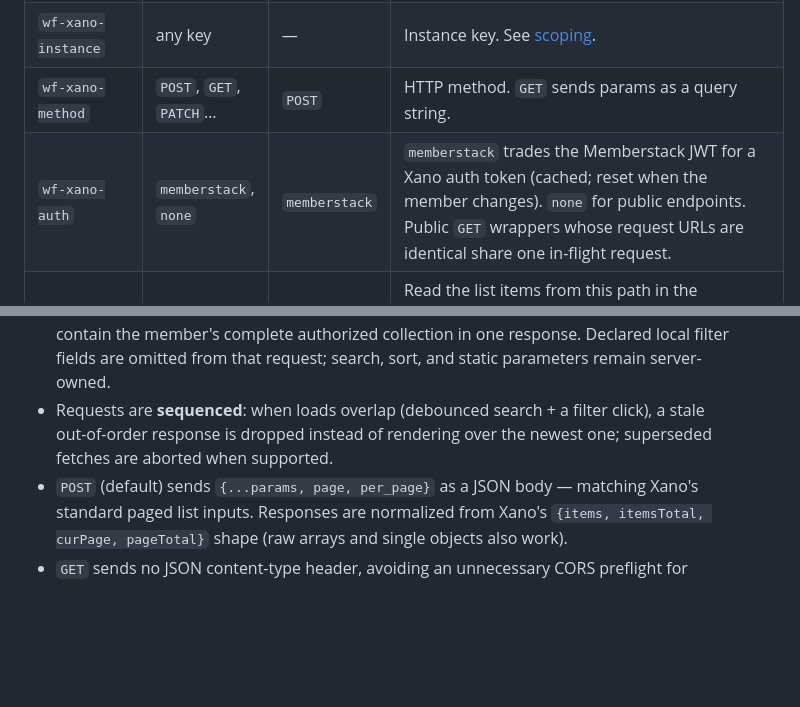
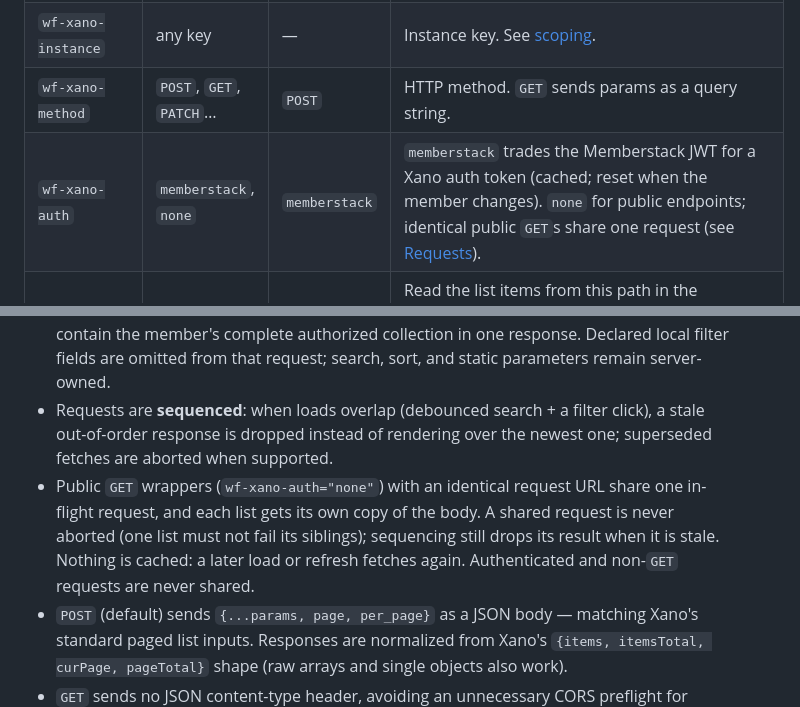
Before and after one commit to the-starters/wf-xano, a Markdown page: docs/attributes.md, 2 parts joined by grey strips. Drawn GitHub-style; blank space fills up the shorter version.

Commit message:
no-mistakes(document): Document shared public GET request behavior and items-path

```diff
--- a/docs/attributes.md
+++ b/docs/attributes.md
@@ -344,7 +344,7 @@ Add these to the elements above to tune behavior.
 | `wf-xano-source` | `group:path` or full URL | — (required) | Xano endpoint. `opp30:brand/opportunities/list` → `{xanoBase}/api:opp30/brand/opportunities/list`. |
 | `wf-xano-instance` | any key | — | Instance key. See [scoping](#scoping--instance-keys). |
 | `wf-xano-method` | `POST`, `GET`, `PATCH`… | `POST` | HTTP method. `GET` sends params as a query string. |
-| `wf-xano-auth` | `memberstack`, `none` | `memberstack` | `memberstack` trades the Memberstack JWT for a Xano auth token (cached; reset when the member changes). `none` for public endpoints. Public `GET` wrappers whose request URLs are identical share one in-flight request. |
+| `wf-xano-auth` | `memberstack`, `none` | `memberstack` | `memberstack` trades the Memberstack JWT for a Xano auth token (cached; reset when the member changes). `none` for public endpoints; identical public `GET`s share one request (see [Requests](#requests)). |
 | `wf-xano-items-path` | dotted path | — | Read the list items from this path in the response body (for example `tools`) instead of `items`. A missing or non-array value renders an empty list. Lists that show different slices of one response can share one request this way. |
 | `wf-xano-per-page` | number | `20` | Page size, sent as `per_page`. |
 | `wf-xano-page-window` | number | `5` | Numbered page buttons centered on the current page. |
@@ -408,6 +408,11 @@ The key is also the [URL-sync](#settings) prefix and the argument to `WfXano.get
 - Requests are **sequenced**: when loads overlap (debounced search + a filter click), a stale
   out-of-order response is dropped instead of rendering over the newest one; superseded fetches
   are aborted when supported.
+- Public `GET` wrappers (`wf-xano-auth="none"`) with an identical request URL share one in-flight
+  request, and each list gets its own copy of the body. A shared request is never aborted (one list
+  must not fail its siblings); sequencing still drops its result when it is stale. Nothing is
+  cached: a later load or refresh fetches again. Authenticated and non-`GET` requests are never
+  shared.
 - `POST` (default) sends `{...params, page, per_page}` as a JSON body — matching Xano's standard
   paged list inputs. Responses are normalized from Xano's `{items, itemsTotal, curPage, pageTotal}`
   shape (raw arrays and single objects also work).
```
Also changed, not shown: docs/usage.md (+3 -2 lines).
